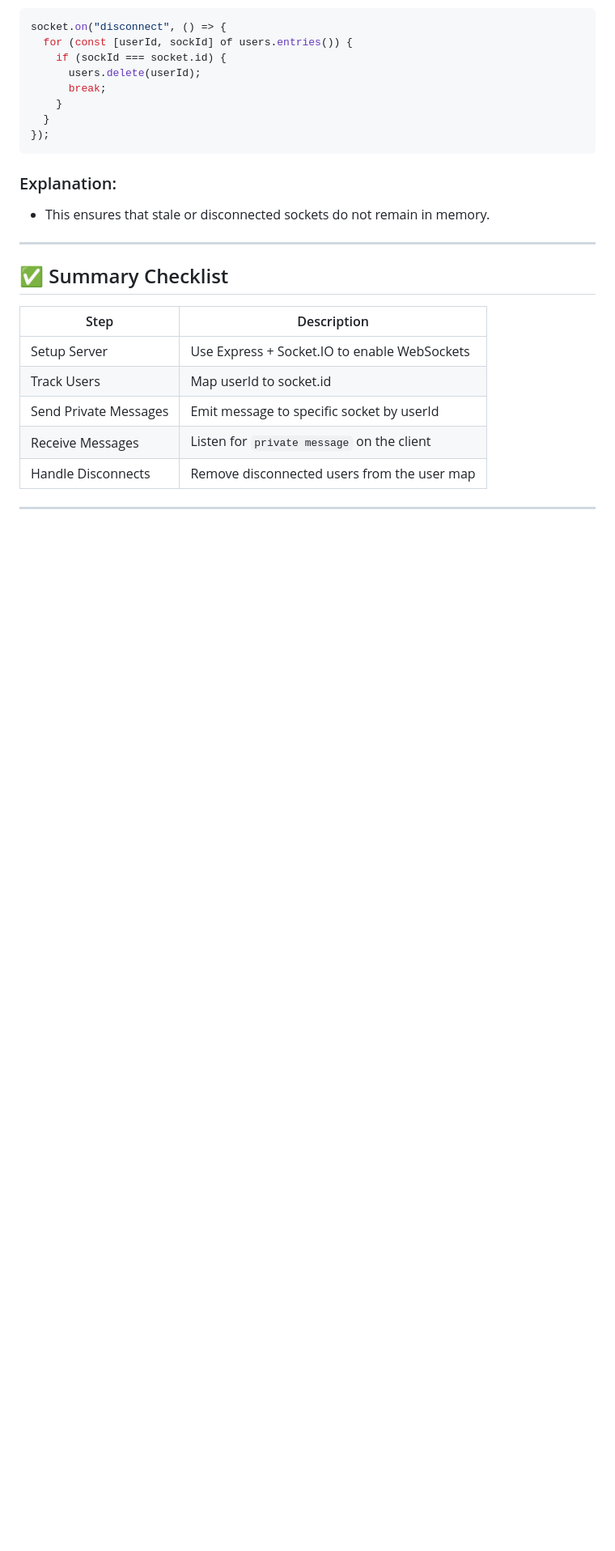
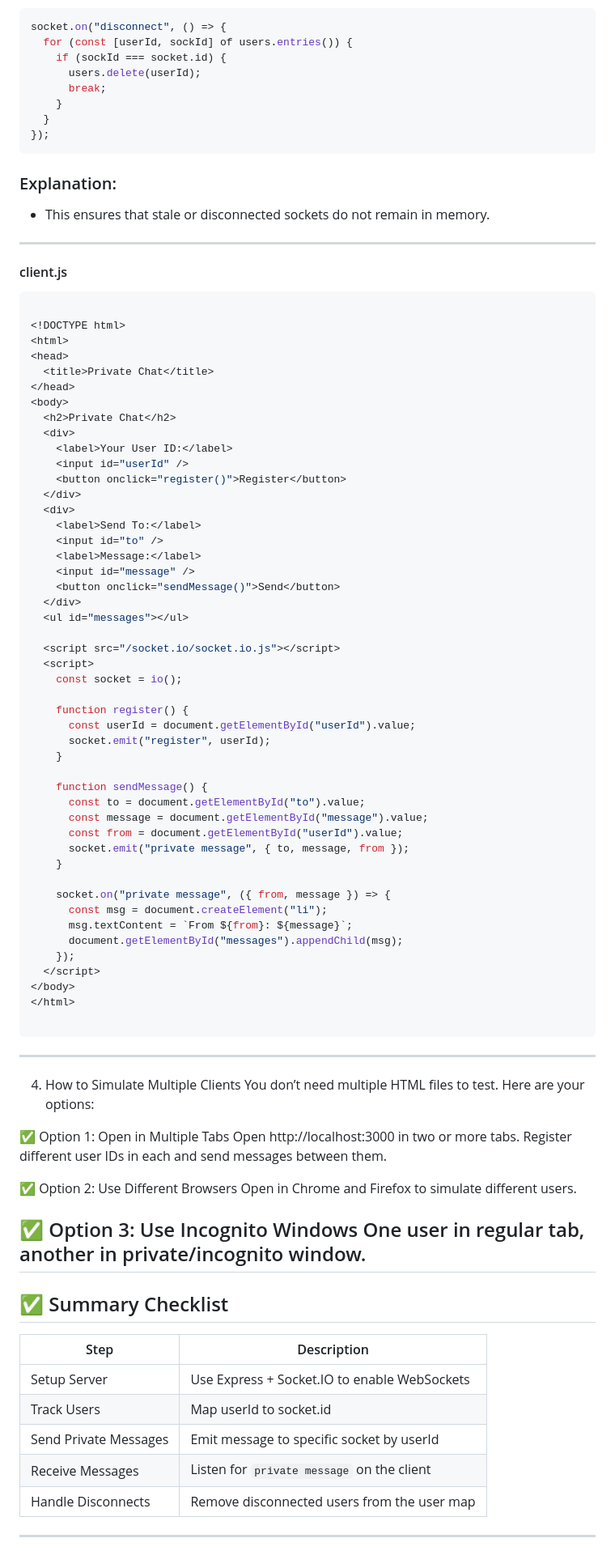
Before and after one commit to kedharnadhG/FE_SYSTEM_DESIGN, a Markdown page: CommunicationTechniques/webSocket/README.md, the part around one of its changes. Shown at 81% size. Rendered like a GitHub page; blank space fills up the shorter version.

````diff
--- a/CommunicationTechniques/webSocket/README.md
+++ b/CommunicationTechniques/webSocket/README.md
@@ -120,6 +178,70 @@ socket.on("disconnect", () => {
 
 ---
 
+#### client.js
+```js
+
+<!DOCTYPE html>
+<html>
+<head>
+  <title>Private Chat</title>
+</head>
+<body>
+  <h2>Private Chat</h2>
+  <div>
+    <label>Your User ID:</label>
+    <input id="userId" />
+    <button onclick="register()">Register</button>
+  </div>
+  <div>
+    <label>Send To:</label>
+    <input id="to" />
+    <label>Message:</label>
+    <input id="message" />
+    <button onclick="sendMessage()">Send</button>
+  </div>
+  <ul id="messages"></ul>
+
+  <script src="/socket.io/socket.io.js"></script>
+  <script>
+    const socket = io();
+
+    function register() {
+      const userId = document.getElementById("userId").value;
+      socket.emit("register", userId);
+    }
+
+    function sendMessage() {
+      const to = document.getElementById("to").value;
+      const message = document.getElementById("message").value;
+      const from = document.getElementById("userId").value;
+      socket.emit("private message", { to, message, from });
+    }
+
+    socket.on("private message", ({ from, message }) => {
+      const msg = document.createElement("li");
+      msg.textContent = `From ${from}: ${message}`;
+      document.getElementById("messages").appendChild(msg);
+    });
+  </script>
+</body>
+</html>
+
+```
+---
+4. How to Simulate Multiple Clients
+You don’t need multiple HTML files to test. Here are your options:
+
+✅ Option 1: Open in Multiple Tabs
+Open http://localhost:3000 in two or more tabs. Register different user IDs in each and send messages between them.
+
+✅ Option 2: Use Different Browsers
+Open in Chrome and Firefox to simulate different users.
+
+✅ Option 3: Use Incognito Windows
+One user in regular tab, another in private/incognito window.
+---
+
 ## ✅ Summary Checklist
 
 | Step                  | Description                                  |
````
Also changed, not shown: other parts of CommunicationTechniques/webSocket/README.md (+67 -1 lines).
